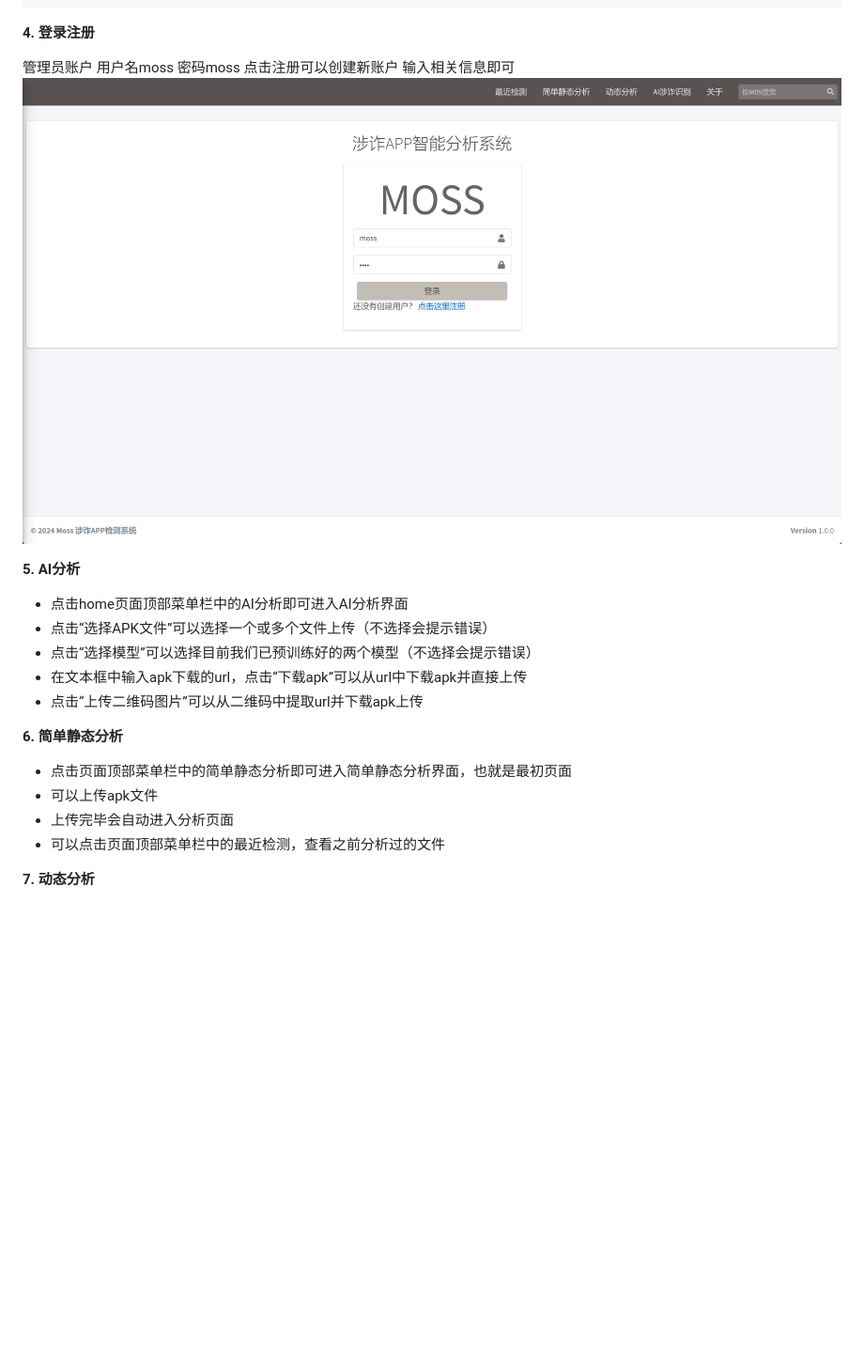
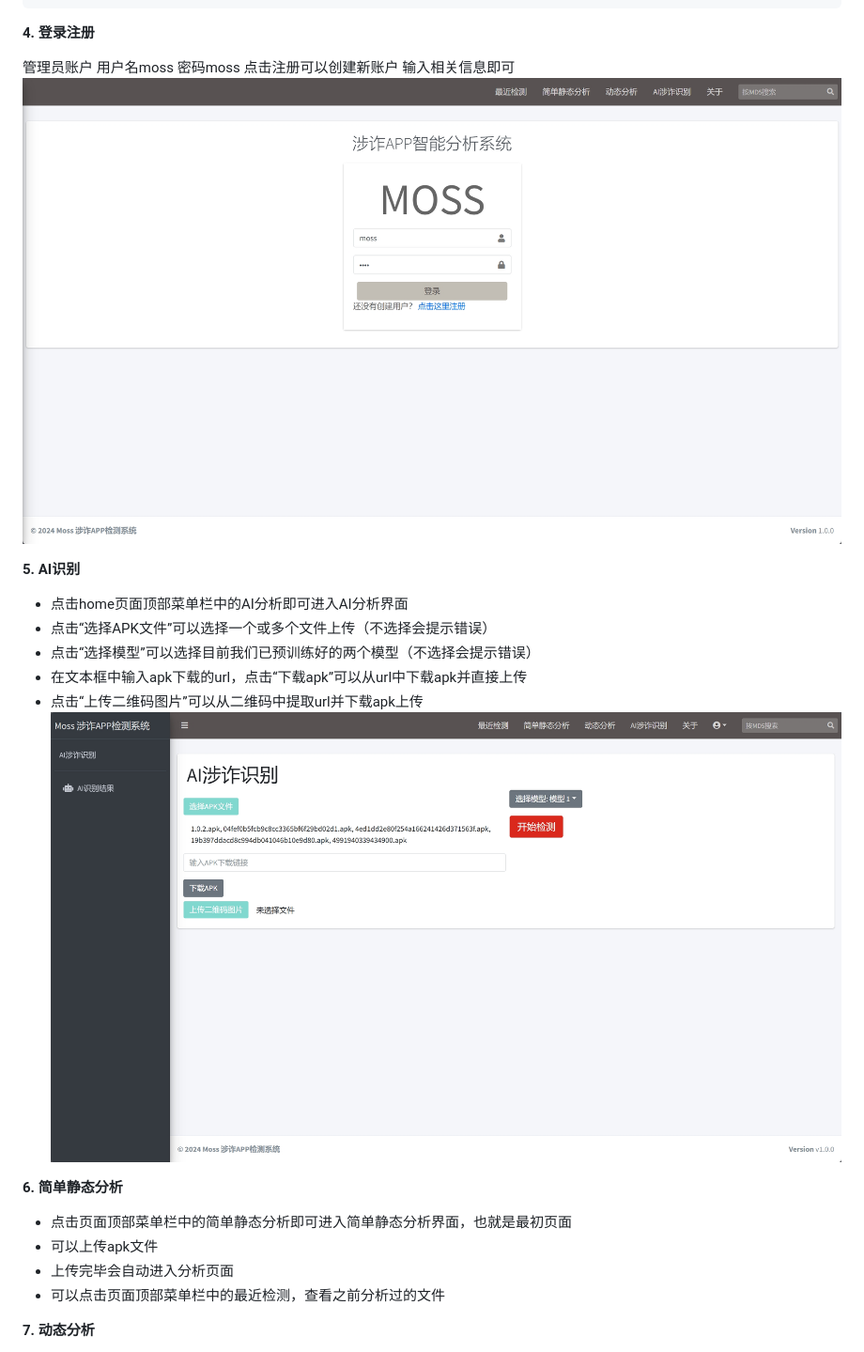
Before and after one commit to hismj/Moss, a Markdown page: README.md, the part around the change printed below. Shown: that part at 94% size. GitHub-like rendering; blank space fills up the shorter version.

Commit message:
README.md updated from https://stackedit.cn/

```diff
--- a/README.md
+++ b/README.md
@@ -53,12 +53,12 @@ run.bat 127.0.0.1:8000
 
-**5. AI分析**
+**5. AI识别**
 
 - 点击home页面顶部菜单栏中的AI分析即可进入AI分析界面
 - 点击“选择APK文件”可以选择一个或多个文件上传（不选择会提示错误）
 - 点击“选择模型”可以选择目前我们已预训练好的两个模型（不选择会提示错误）
 - 在文本框中输入apk下载的url，点击“下载apk”可以从url中下载apk并直接上传
 - 点击“上传二维码图片”可以从二维码中提取url并下载apk上传
-
+![AI识别页面](https://raw.githubusercontent.com/hismj/Moss/master/docs_Images/AIscreen.png)
 
 **6. 简单静态分析**
 
@@ -66,6 +66,7 @@ run.bat 127.0.0.1:8000
 - 可以上传apk文件
 - 上传完毕会自动进入分析页面
 - 可以点击页面顶部菜单栏中的最近检测，查看之前分析过的文件
+
 
 **7. 动态分析**
 
```
Also changed, not shown: other parts of README.md (+6 -6 lines).
